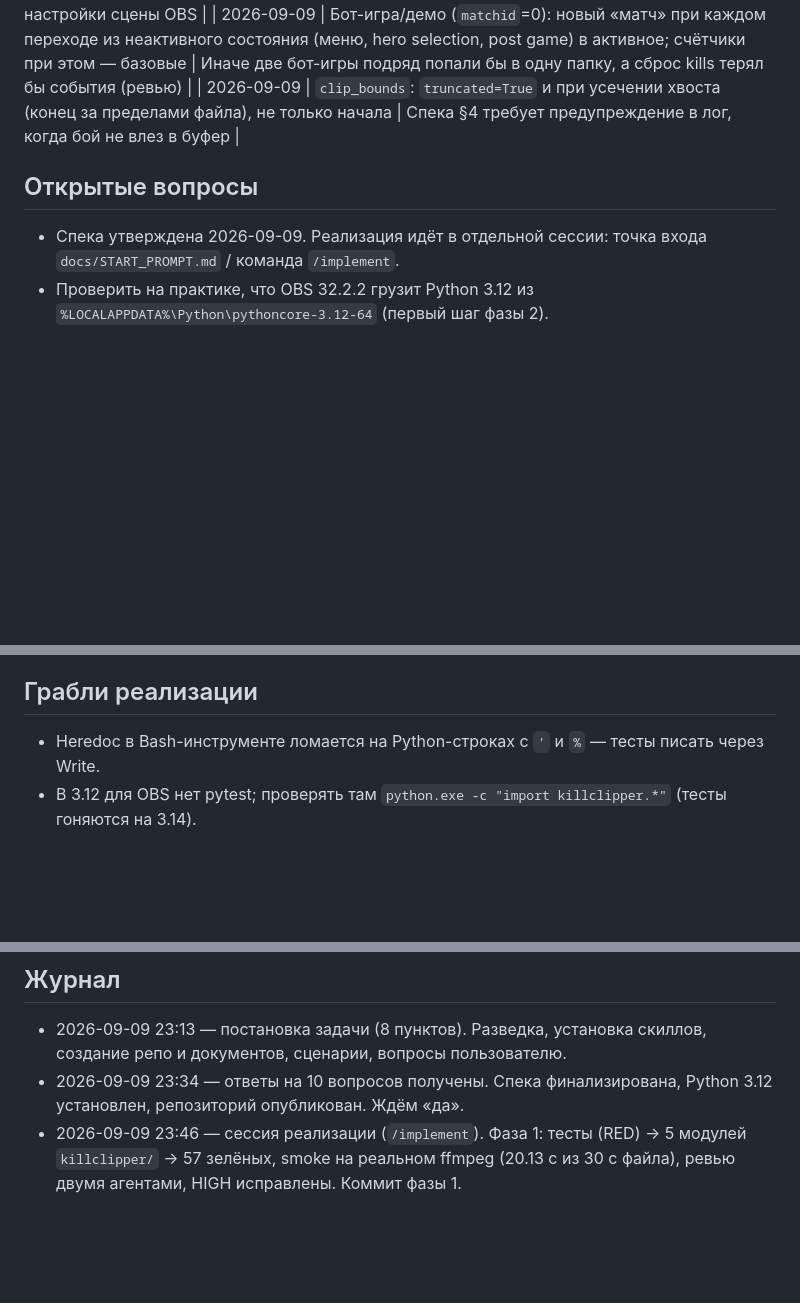
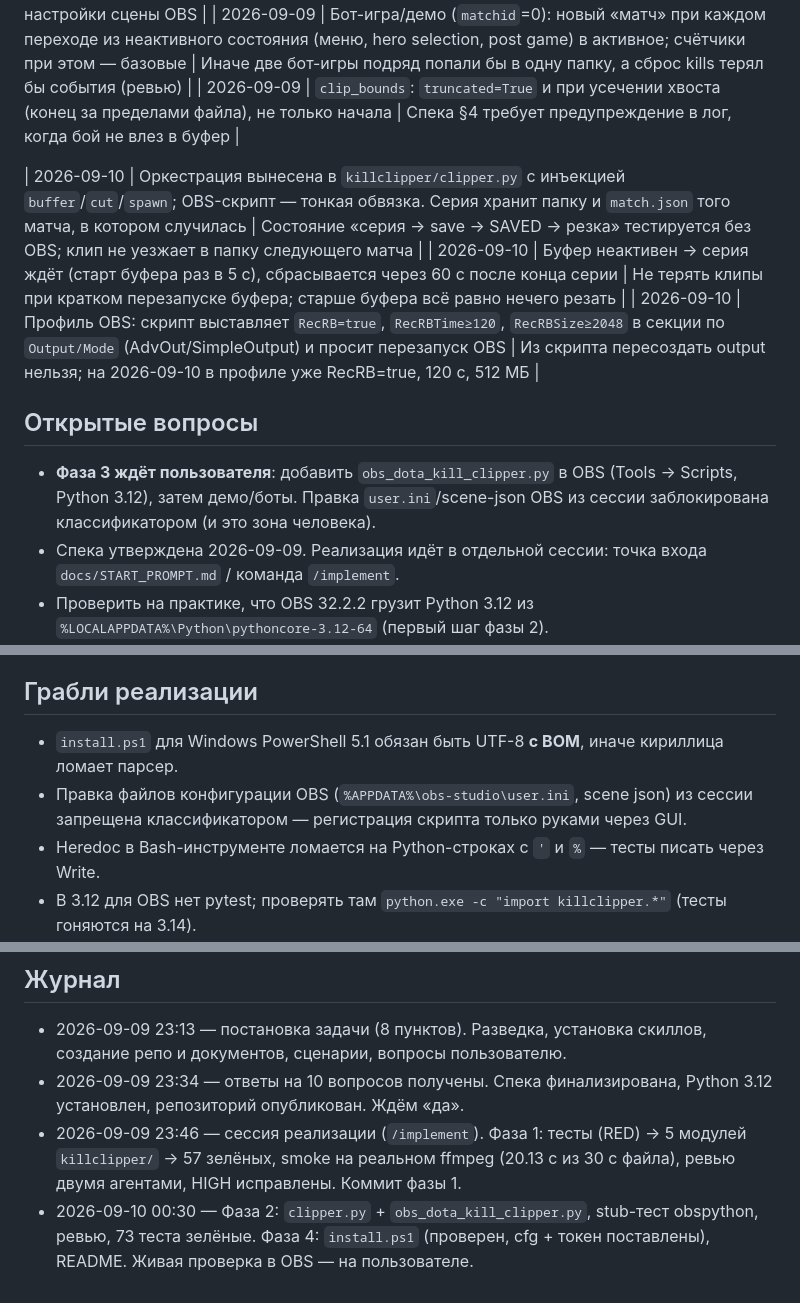
Before and after one commit to Betreazen/dota-kill-clipper, a Markdown page: docs/MEMORY.md, 3 parts joined by grey strips. Rendered like a GitHub page; blank space fills up the shorter version.

Commit message:
docs: mark phases 1-2-4 done in PLAN, record phase 2 decisions and pitfalls in MEMORY
Co-Authored-By: Claude Fable 5.1 <noreply@anthropic.com>

```diff
--- a/docs/MEMORY.md
+++ b/docs/MEMORY.md
@@ -24,7 +24,12 @@ OBS-плагин для Dota 2: во время записи автоматич
 | 2026-09-09 | Бот-игра/демо (`matchid`=0): новый «матч» при каждом переходе из неактивного состояния (меню, hero selection, post game) в активное; счётчики при этом — базовые | Иначе две бот-игры подряд попали бы в одну папку, а сброс kills терял бы события (ревью) |
 | 2026-09-09 | `clip_bounds`: `truncated=True` и при усечении хвоста (конец за пределами файла), не только начала | Спека §4 требует предупреждение в лог, когда бой не влез в буфер |
 
+| 2026-09-10 | Оркестрация вынесена в `killclipper/clipper.py` с инъекцией `buffer`/`cut`/`spawn`; OBS-скрипт — тонкая обвязка. Серия хранит папку и `match.json` того матча, в котором случилась | Состояние «серия → save → SAVED → резка» тестируется без OBS; клип не уезжает в папку следующего матча |
+| 2026-09-10 | Буфер неактивен → серия ждёт (старт буфера раз в 5 с), сбрасывается через 60 с после конца серии | Не терять клипы при кратком перезапуске буфера; старше буфера всё равно нечего резать |
+| 2026-09-10 | Профиль OBS: скрипт выставляет `RecRB=true`, `RecRBTime≥120`, `RecRBSize≥2048` в секции по `Output/Mode` (AdvOut/SimpleOutput) и просит перезапуск OBS | Из скрипта пересоздать output нельзя; на 2026-09-10 в профиле уже RecRB=true, 120 с, 512 МБ |
+
 ## Открытые вопросы
+- **Фаза 3 ждёт пользователя**: добавить `obs_dota_kill_clipper.py` в OBS (Tools → Scripts, Python 3.12), затем демо/боты. Правка `user.ini`/scene-json OBS из сессии заблокирована классификатором (и это зона человека).
 - Спека утверждена 2026-09-09. Реализация идёт в отдельной сессии: точка входа `docs/START_PROMPT.md` / команда `/implement`.
 - Проверить на практике, что OBS 32.2.2 грузит Python 3.12 из `%LOCALAPPDATA%\Python\pythoncore-3.12-64` (первый шаг фазы 2).
 
@@ -47,6 +52,8 @@ OBS-плагин для Dota 2: во время записи автоматич
 - `claude` CLI не в PATH — установка плагинов через marketplace недоступна из сессии, скиллы скопированы папками.
 
 ## Грабли реализации
+- `install.ps1` для Windows PowerShell 5.1 обязан быть UTF-8 **с BOM**, иначе кириллица ломает парсер.
+- Правка файлов конфигурации OBS (`%APPDATA%\obs-studio\user.ini`, scene json) из сессии запрещена классификатором — регистрация скрипта только руками через GUI.
 - Heredoc в Bash-инструменте ломается на Python-строках с `'` и `%` — тесты писать через Write.
 - В 3.12 для OBS нет pytest; проверять там `python.exe -c "import killclipper.*"` (тесты гоняются на 3.14).
 - `ffprobe`/`ffmpeg` из OBS запускать с `CREATE_NO_WINDOW`, иначе мигают консольные окна.
@@ -55,3 +62,4 @@ OBS-плагин для Dota 2: во время записи автоматич
 - 2026-09-09 23:13 — постановка задачи (8 пунктов). Разведка, установка скиллов, создание репо и документов, сценарии, вопросы пользователю.
 - 2026-09-09 23:34 — ответы на 10 вопросов получены. Спека финализирована, Python 3.12 установлен, репозиторий опубликован. Ждём «да».
 - 2026-09-09 23:46 — сессия реализации (`/implement`). Фаза 1: тесты (RED) → 5 модулей `killclipper/` → 57 зелёных, smoke на реальном ffmpeg (20.13 с из 30 с файла), ревью двумя агентами, HIGH исправлены. Коммит фазы 1.
+- 2026-09-10 00:30 — Фаза 2: `clipper.py` + `obs_dota_kill_clipper.py`, stub-тест obspython, ревью, 73 теста зелёные. Фаза 4: `install.ps1` (проверен, cfg + токен поставлены), README. Живая проверка в OBS — на пользователе.
```
Also changed, not shown: docs/PLAN.md (+9 -9 lines).
